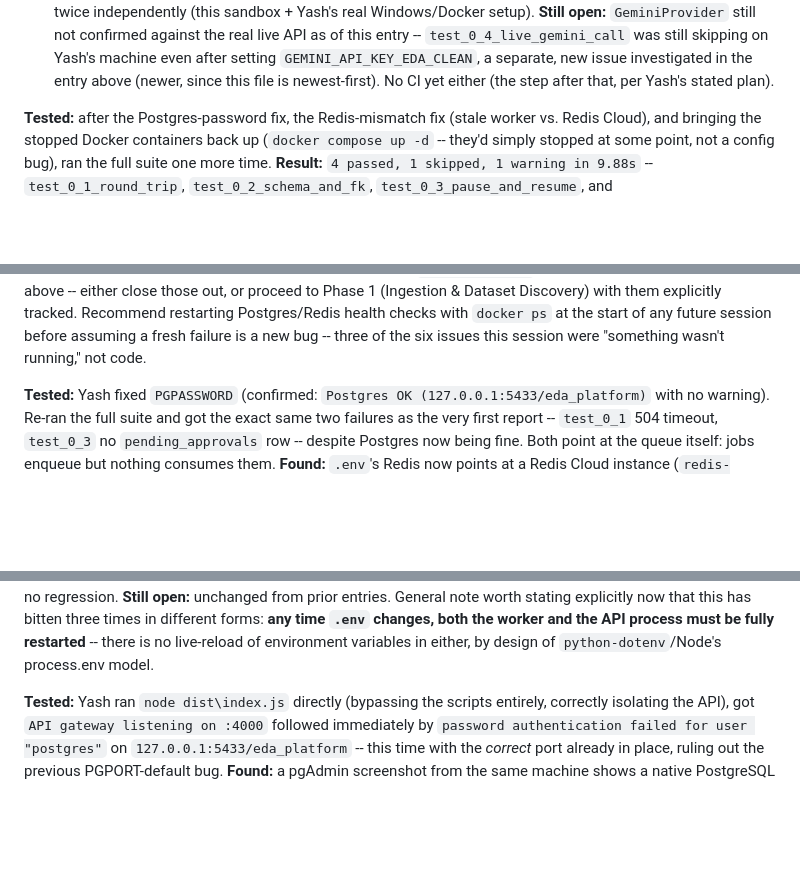
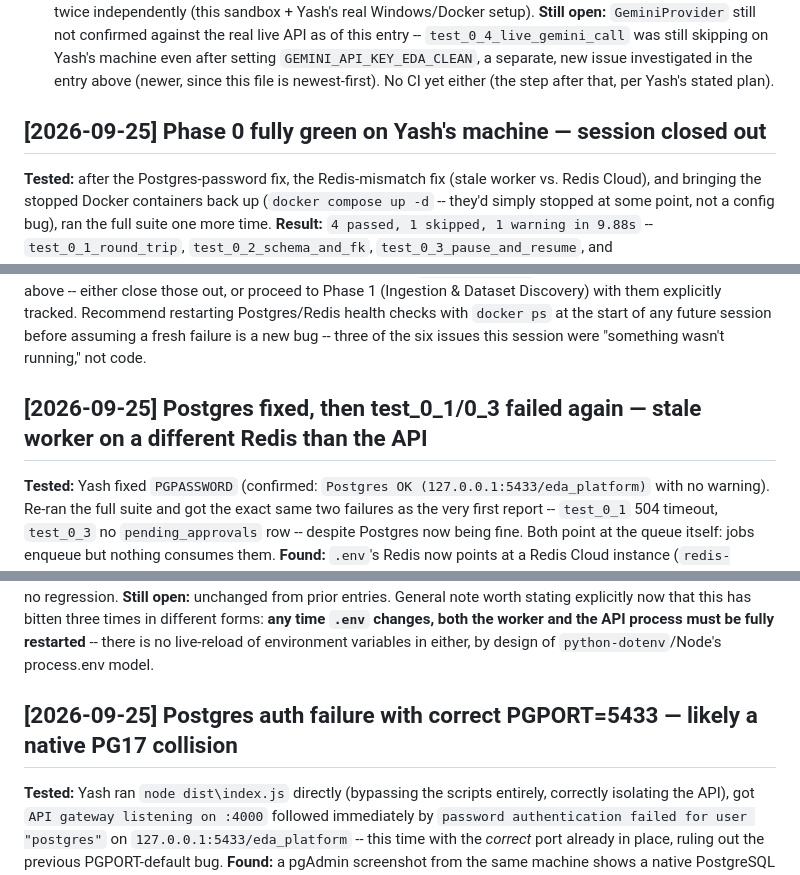
Before and after one commit to yash936936/Automated_EDA_Platform, a Markdown page: docs/debug.md, 3 parts joined by grey strips. Rendered like a GitHub page; blank space fills up the shorter version.

```diff
--- a/docs/debug.md
+++ b/docs/debug.md
@@ -149,7 +161,7 @@ new issue investigated in the entry above (newer, since this file is
 newest-first). No CI yet either (the step after that, per Yash's stated
 plan).
 
-
+## [2026-09-25] Phase 0 fully green on Yash's machine — session closed out
 **Tested:** after the Postgres-password fix, the Redis-mismatch fix (stale
 worker vs. Redis Cloud), and bringing the stopped Docker containers back up
 (`docker compose up -d` -- they'd simply stopped at some point, not a config
@@ -190,7 +202,7 @@ explicitly tracked. Recommend restarting Postgres/Redis health checks with
 failure is a new bug -- three of the six issues this session were
 "something wasn't running," not code.
 
-
+## [2026-09-25] Postgres fixed, then test_0_1/0_3 failed again — stale worker on a different Redis than the API
 **Tested:** Yash fixed `PGPASSWORD` (confirmed: `Postgres OK
 (127.0.0.1:5433/eda_platform)` with no warning). Re-ran the full suite and
 got the exact same two failures as the very first report -- `test_0_1`
@@ -229,7 +241,7 @@ time `.env` changes, both the worker and the API process must be fully
 restarted** -- there is no live-reload of environment variables in either,
 by design of `python-dotenv`/Node's process.env model.
 
-
+## [2026-09-25] Postgres auth failure with correct PGPORT=5433 — likely a native PG17 collision
 **Tested:** Yash ran `node dist\index.js` directly (bypassing the scripts
 entirely, correctly isolating the API), got `API gateway listening on :4000`
 followed immediately by `password authentication failed for user "postgres"`
```
Also changed, not shown: other parts of docs/debug.md (+23 -11 lines), docs/phases.md (+3 -2 lines), docs/status.md (+9 -8 lines).
